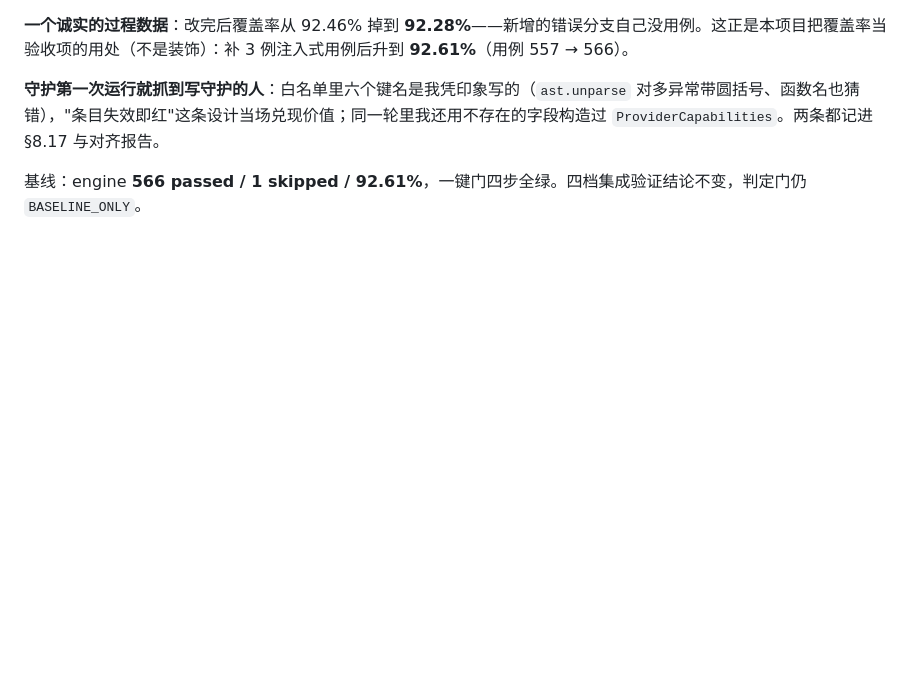
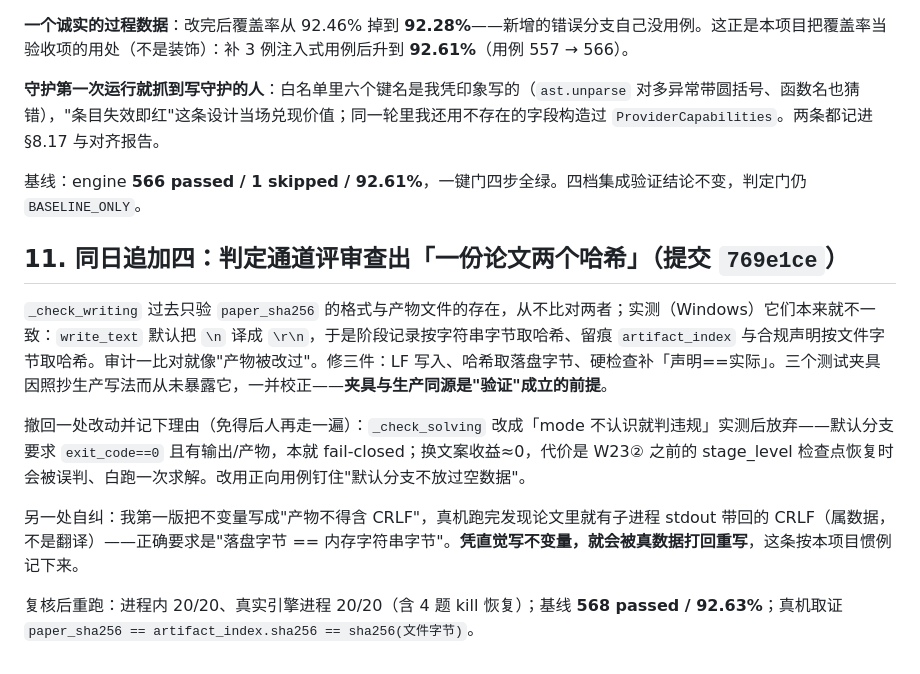
Before and after one commit to zqy-1129/Erdos, a Markdown page: reports/引擎侧集成验证与验收证据归因_2026-10-11.md, the part around the change. Rendered like a GitHub page; blank space fills up the shorter version.

```diff
--- a/reports/引擎侧集成验证与验收证据归因_2026-10-11.md
+++ b/reports/引擎侧集成验证与验收证据归因_2026-10-11.md
@@ -126,3 +126,13 @@ G41 原登记的是事件面（`stage.progress` 无 `tool_mode`，客户端看
 **守护第一次运行就抓到写守护的人**：白名单里六个键名是我凭印象写的（`ast.unparse` 对多异常带圆括号、函数名也猜错），"条目失效即红"这条设计当场兑现价值；同一轮里我还用不存在的字段构造过 `ProviderCapabilities`。两条都记进 §8.17 与对齐报告。
 
 基线：engine **566 passed / 1 skipped / 92.61%**，一键门四步全绿。四档集成验证结论不变，判定门仍 `BASELINE_ONLY`。
+
+## 11. 同日追加四：判定通道评审查出「一份论文两个哈希」（提交 `769e1ce`）
+
+`_check_writing` 过去只验 `paper_sha256` 的格式与产物文件的存在，从不比对两者；实测（Windows）它们本来就不一致：`write_text` 默认把 `\n` 译成 `\r\n`，于是阶段记录按字符串字节取哈希、留痕 `artifact_index` 与合规声明按文件字节取哈希。审计一比对就像"产物被改过"。修三件：LF 写入、哈希取落盘字节、硬检查补「声明==实际」。三个测试夹具因照抄生产写法而从未暴露它，一并校正——**夹具与生产同源是"验证"成立的前提**。
+
+撤回一处改动并记下理由（免得后人再走一遍）：`_check_solving` 改成「mode 不认识就判违规」实测后放弃——默认分支要求 `exit_code==0` 且有输出/产物，本就 fail-closed；换文案收益≈0，代价是 W23② 之前的 stage_level 检查点恢复时会被误判、白跑一次求解。改用正向用例钉住"默认分支不放过空数据"。
+
+另一处自纠：我第一版把不变量写成"产物不得含 CRLF"，真机跑完发现论文里就有子进程 stdout 带回的 CRLF（属数据，不是翻译）——正确要求是"落盘字节 == 内存字符串字节"。**凭直觉写不变量，就会被真数据打回重写**，这条按本项目惯例记下来。
+
+复核后重跑：进程内 20/20、真实引擎进程 20/20（含 4 题 kill 恢复）；基线 **568 passed / 92.63%**；真机取证 `paper_sha256 == artifact_index.sha256 == sha256(文件字节)`。
```
Also changed, not shown: reports/引擎侧实现方案与阶段执行计划_2026-10-11.md (+1 -0 lines), reports/引擎侧文档一致性与口径对齐_2026-10-11.md (+36 -0 lines).
